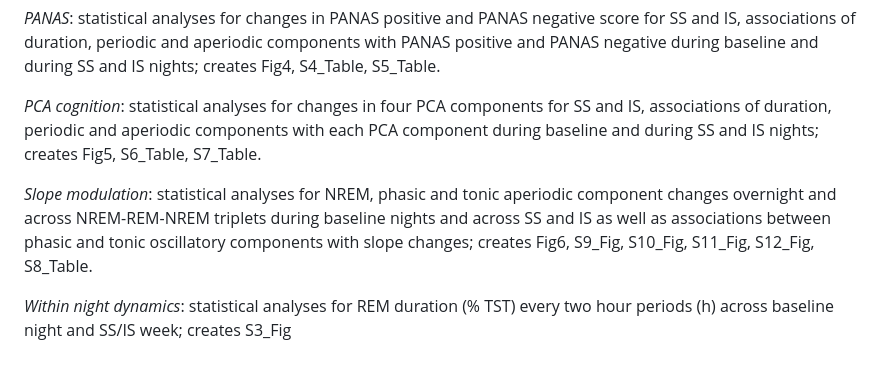
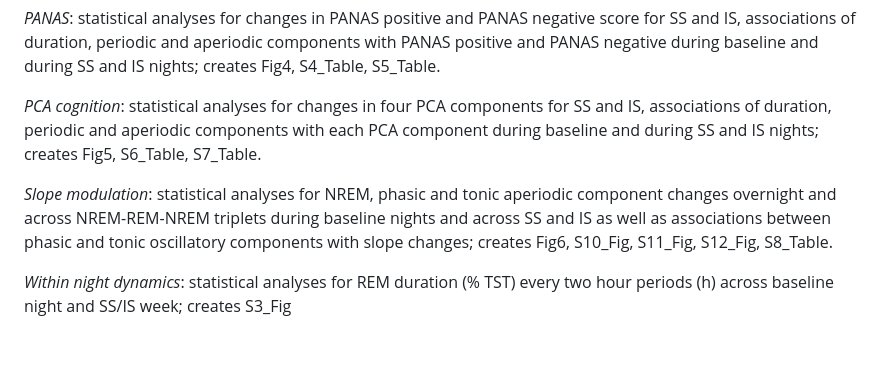
Before and after one commit to saraxwong/phasictonicREM, a Markdown page: README.md, the part around the change. Drawn GitHub-style.

```diff
--- a/README.md
+++ b/README.md
@@ -115,6 +115,6 @@ Figure_eBOSC_histograms: make histogram plots showing oscillation frequency dist
 
 *PCA cognition*: statistical analyses for changes in four PCA components for SS and IS, associations of duration, periodic and aperiodic components with each PCA component during baseline and during SS and IS nights; creates Fig5, S6_Table, S7_Table.
 
-*Slope modulation*: statistical analyses for NREM, phasic and tonic aperiodic component changes overnight and across NREM-REM-NREM triplets during baseline nights and across SS and IS as well as associations between phasic and tonic oscillatory components with slope changes; creates Fig6, S9_Fig, S10_Fig, S11_Fig, S12_Fig, S8_Table.
+*Slope modulation*: statistical analyses for NREM, phasic and tonic aperiodic component changes overnight and across NREM-REM-NREM triplets during baseline nights and across SS and IS as well as associations between phasic and tonic oscillatory components with slope changes; creates Fig6, S10_Fig, S11_Fig, S12_Fig, S8_Table.
 
 *Within night dynamics*:  statistical analyses for REM duration (% TST) every two hour periods (h) across baseline night and SS/IS week; creates S3_Fig
```
